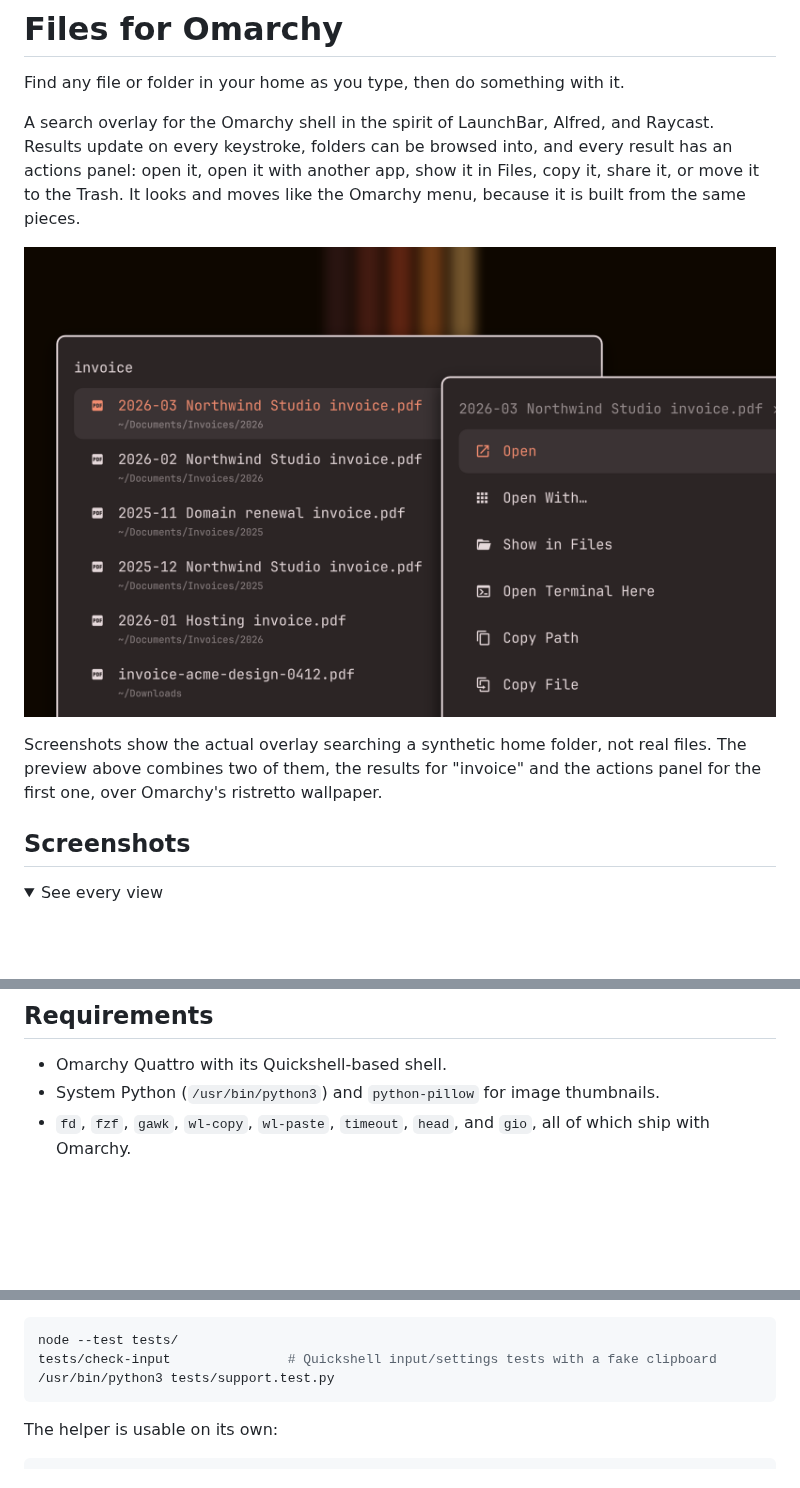
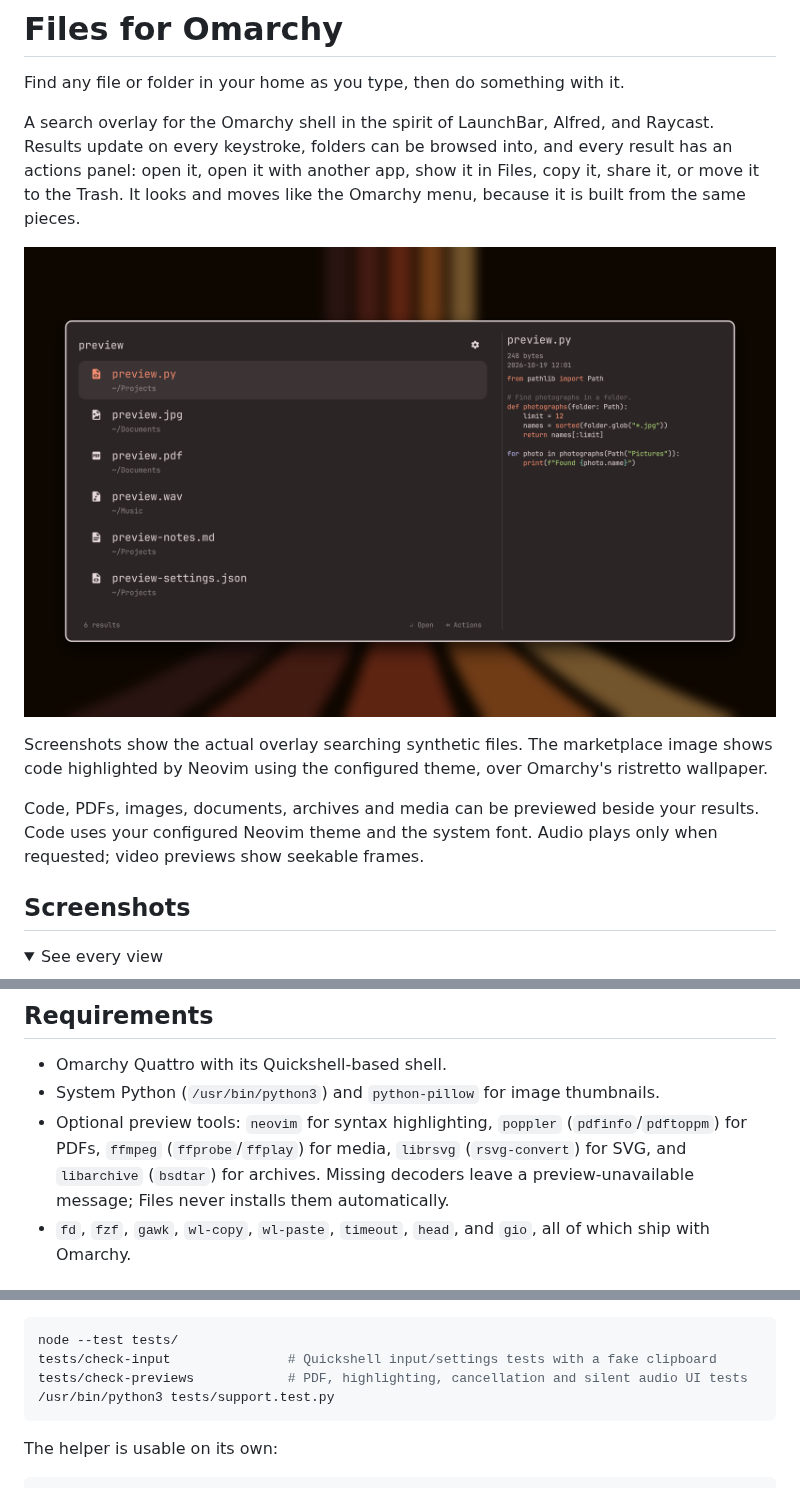
Before and after one commit to crmne/omarchy-files, a Markdown page: README.md, 3 parts joined by grey strips. Rendered like a GitHub page; pictures changed too: preview.png; folded sections open; blank space fills up the shorter version.

````diff
--- a/README.md
+++ b/README.md
@@ -12,5 +12,9 @@ the Omarchy menu, because it is built from the same pieces.
 
-Screenshots show the actual overlay searching a synthetic home folder, not real files. The preview above combines two of them, the results for "invoice" and the actions panel for the first one, over Omarchy's ristretto wallpaper.
+Screenshots show the actual overlay searching synthetic files. The marketplace image shows code highlighted by Neovim using the configured theme, over Omarchy's ristretto wallpaper.
+
+Code, PDFs, images, documents, archives and media can be previewed beside your
+results. Code uses your configured Neovim theme and the system font. Audio plays
+only when requested; video previews show seekable frames.
 
 ## Screenshots
 
@@ -68,6 +88,10 @@ shortcut; add the binding above yourself, or configure it in the overlay setting
 
 - Omarchy Quattro with its Quickshell-based shell.
 - System Python (`/usr/bin/python3`) and `python-pillow` for image thumbnails.
+- Optional preview tools: `neovim` for syntax highlighting, `poppler`
+  (`pdfinfo`/`pdftoppm`) for PDFs, `ffmpeg` (`ffprobe`/`ffplay`) for media,
+  `librsvg` (`rsvg-convert`) for SVG, and `libarchive` (`bsdtar`) for archives.
+  Missing decoders leave a preview-unavailable message; Files never installs them automatically.
 - `fd`, `fzf`, `gawk`, `wl-copy`, `wl-paste`, `timeout`, `head`, and `gio`, all of which ship with Omarchy.
 
 ## Using it
@@ -218,6 +277,7 @@ commands every action runs live in `FilesModel.js` as pure functions:
 ```bash
 node --test tests/
 tests/check-input               # Quickshell input/settings tests with a fake clipboard
+tests/check-previews            # PDF, highlighting, cancellation and silent audio UI tests
 /usr/bin/python3 tests/support.test.py
 ```
 
````
Also changed, not shown: other parts of README.md (+61 -10 lines), packaging/release-notes/v1.3.0.md (added, +32 -0 lines), screenshots/preview-audio.png (added), screenshots/preview-code.png (added), screenshots/preview-pdf.png (added), screenshots/preview-settings.png (added), 4 other files.
